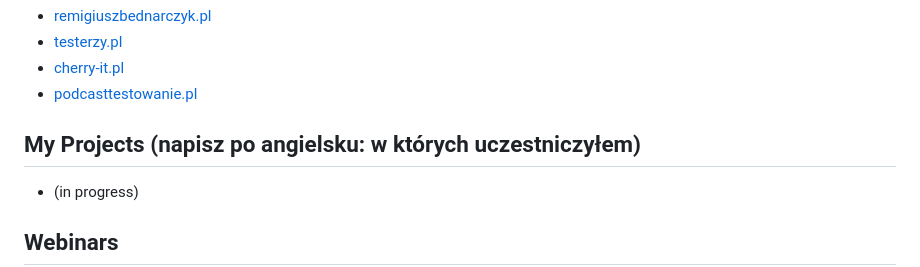
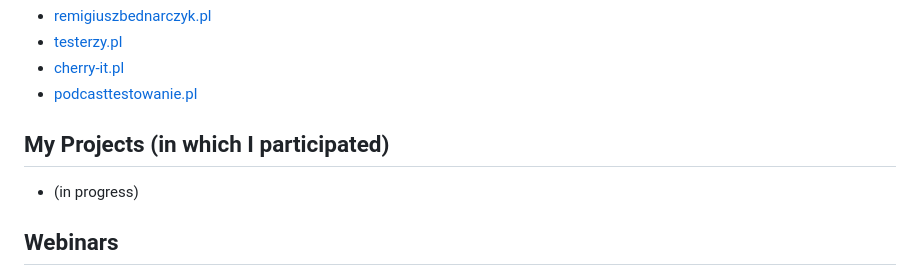
Before and after one commit to GPDragonGP/ImMariuszC.github.io, a Markdown page: README.md, the part around the change. Rendered like a GitHub page.

```diff
--- a/README.md
+++ b/README.md
@@ -74,7 +74,7 @@
 + [cherry-it.pl](http://cherry-it.pl)
 + [podcasttestowanie.pl](https://podcasttestowanie.pl)
 
-## **My Projects (napisz po angielsku: w których uczestniczyłem)**
+## **My Projects (in which I participated)**
 + (in progress)
 
 ## **Webinars**
```
